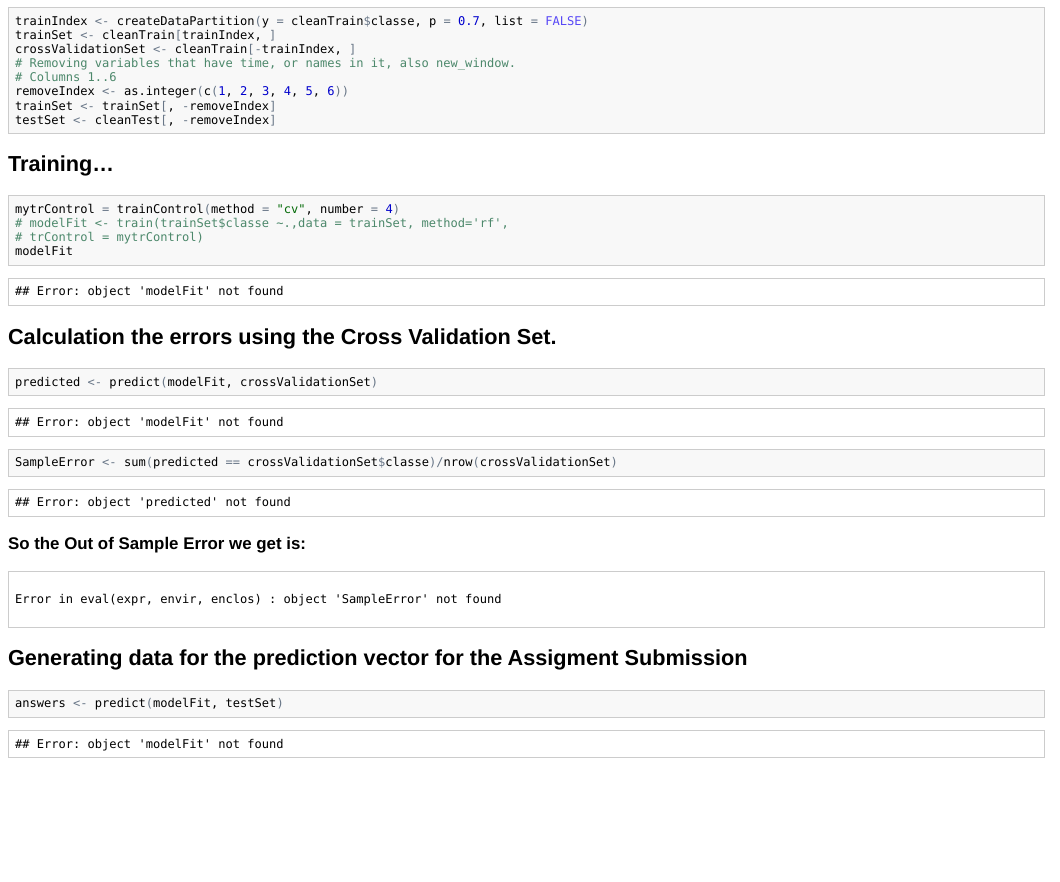
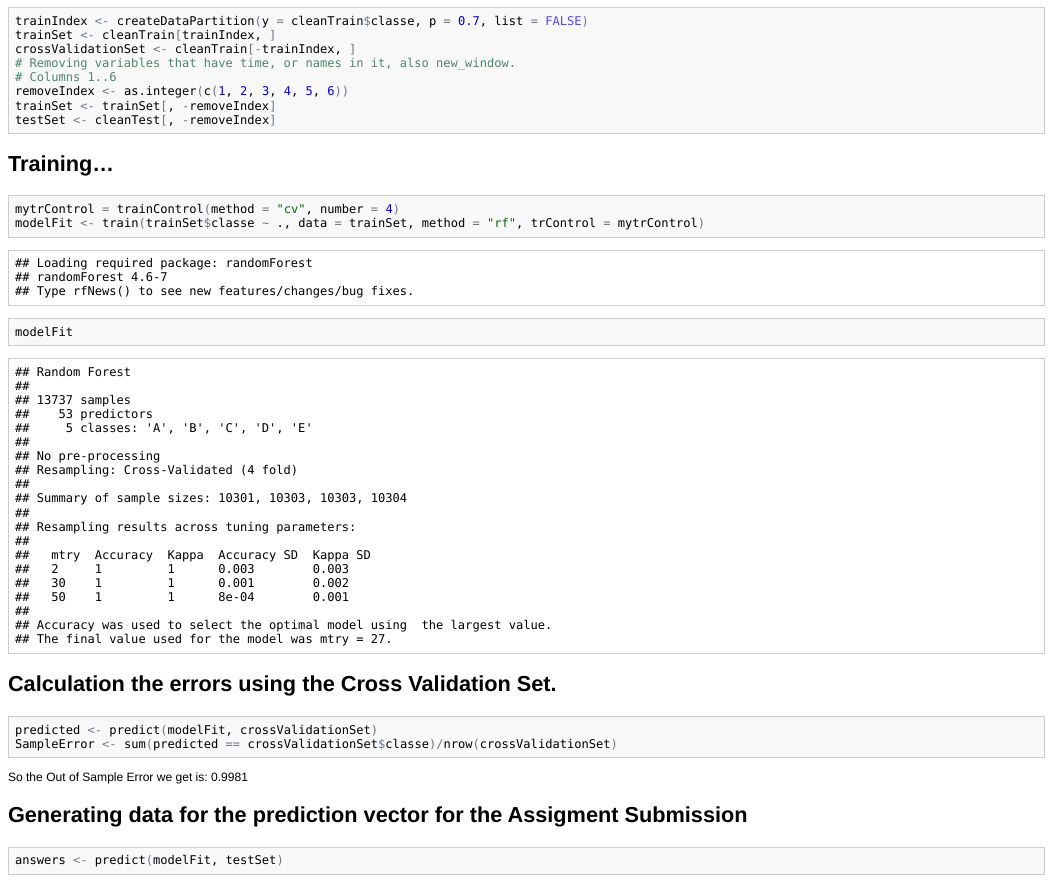
Before and after one commit to arivera007/PracticalMachine, an R Markdown document (ActivityAnalysis.Rmd): the page in a window 1100 px wide, from 490 px down. The pictures show the output file ActivityAnalysis.html that the author committed with the source, opened offline.

Commit message:
Done, after runing within Knitr.

````diff
--- a/ActivityAnalysis.Rmd
+++ b/ActivityAnalysis.Rmd
@@ -30,7 +30,7 @@ testSet <- cleanTest[,-removeIndex]
 ## Training...
 ```{r}
 mytrControl = trainControl(method = "cv", number = 4)
-#modelFit <- train(trainSet$classe ~.,data = trainSet, method="rf", trControl = mytrControl)
+modelFit <- train(trainSet$classe ~.,data = trainSet, method="rf", trControl = mytrControl)
 modelFit
 ```
 
````
Also changed, not shown: ActivityAnalysis.html, ActivityAnalysis.md.
